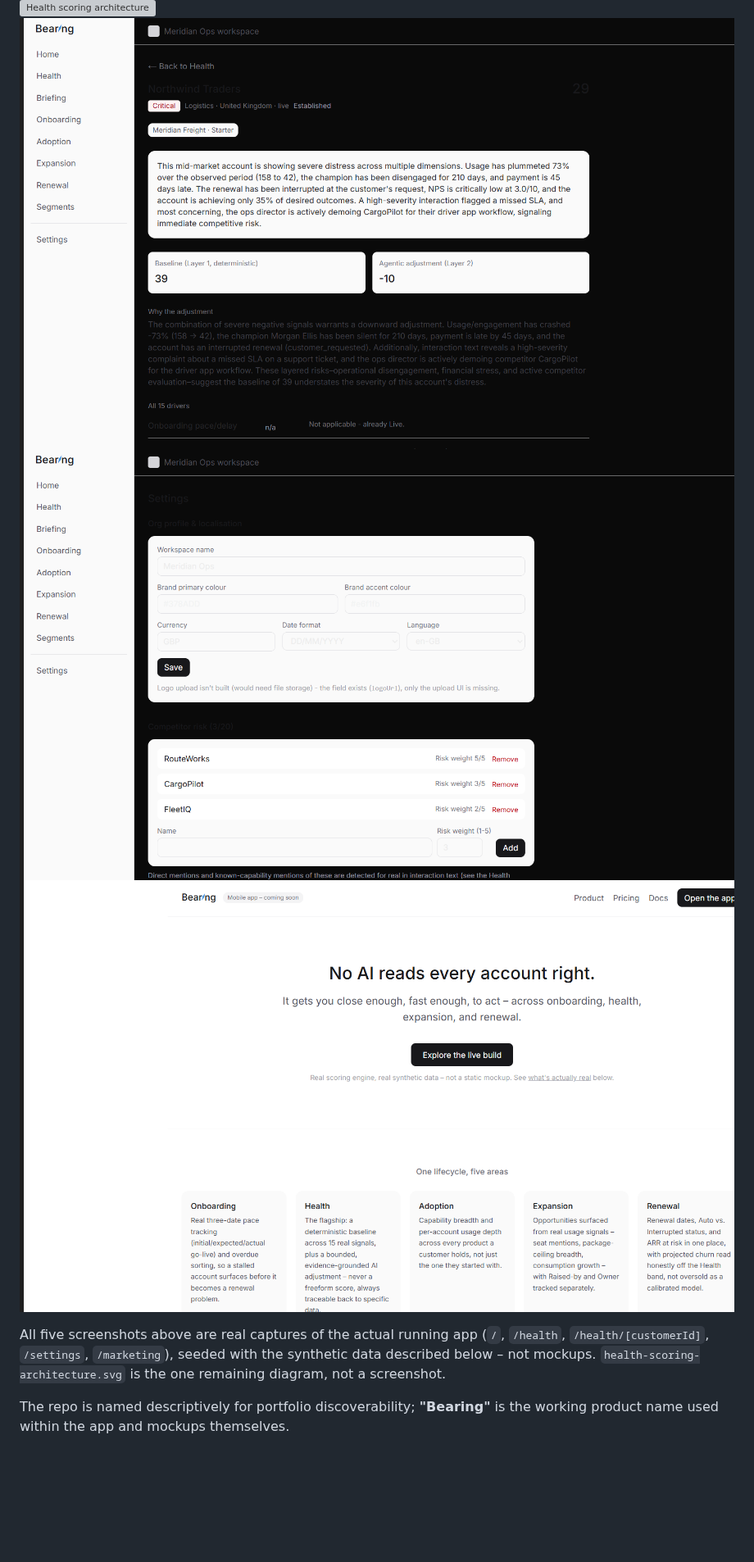
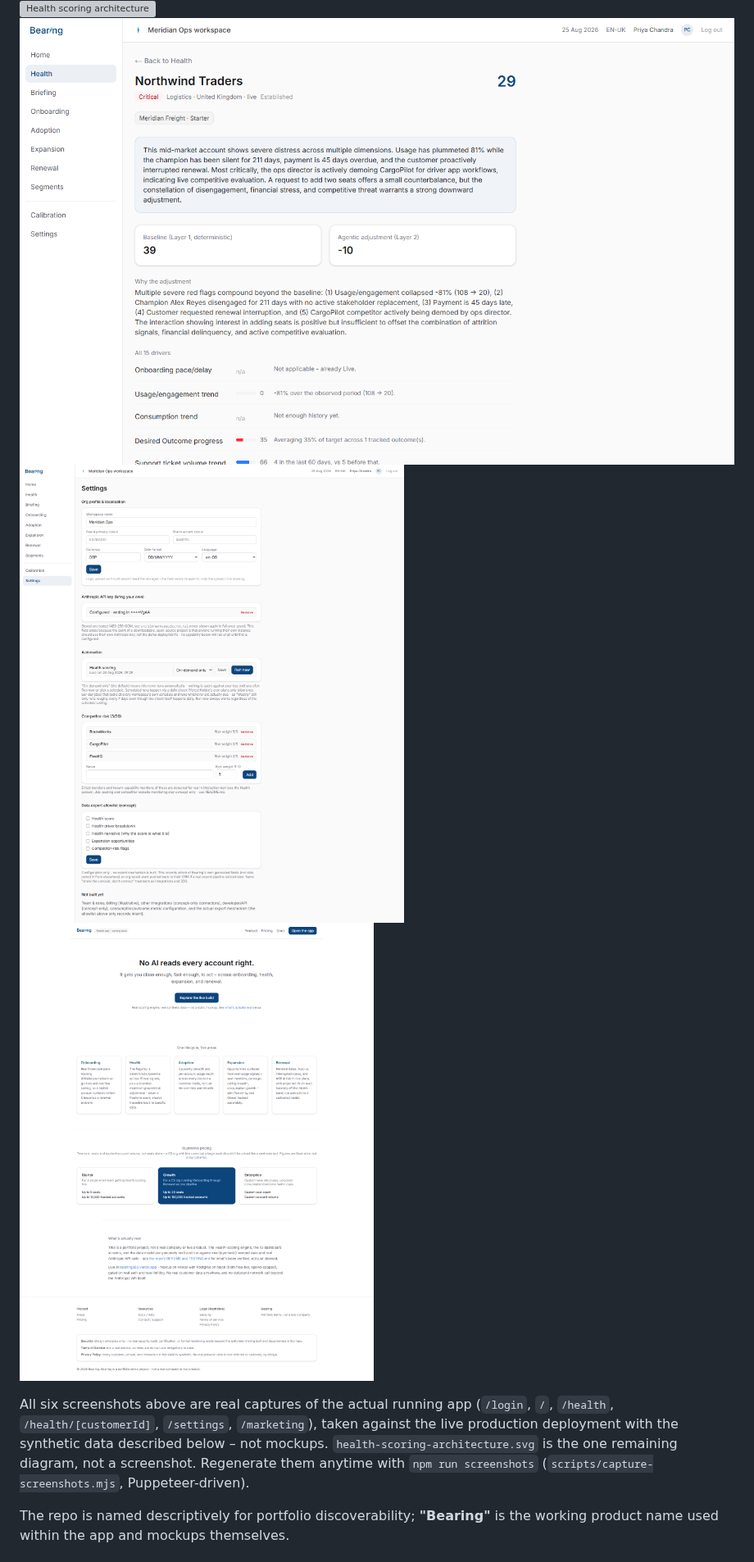
Before and after one commit to ddkeyworth/ai-customer-health-platform, a Markdown page: README.md, the part around one of its changes. Shown at 82% size. Drawn GitHub-style; pictures changed too: docs/screenshots/competitor-config-screenshot.png, docs/screenshots/customer-detail-screenshot.png, docs/screenshots/marketing-screenshot.png; blank space fills up the shorter version; grey boxes are pictures that could not be loaded.

```diff
--- a/README.md
+++ b/README.md
@@ -11,7 +12,7 @@ A conceptual exploration of an agentic-AI Customer Success platform – planned
 ![Settings, real screenshot](docs/screenshots/competitor-config-screenshot.png)
 ![Marketing page, real screenshot](docs/screenshots/marketing-screenshot.png)
 
-All five screenshots above are real captures of the actual running app (`/`, `/health`, `/health/[customerId]`, `/settings`, `/marketing`), seeded with the synthetic data described below – not mockups. `health-scoring-architecture.svg` is the one remaining diagram, not a screenshot.
+All six screenshots above are real captures of the actual running app (`/login`, `/`, `/health`, `/health/[customerId]`, `/settings`, `/marketing`), taken against the live production deployment with the synthetic data described below – not mockups. `health-scoring-architecture.svg` is the one remaining diagram, not a screenshot. Regenerate them anytime with `npm run screenshots` (`scripts/capture-screenshots.mjs`, Puppeteer-driven).
 
 The repo is named descriptively for portfolio discoverability; **"Bearing"** is the working product name used within the app and mockups themselves.
 
```
Also changed, not shown: other parts of README.md (+1 -0 lines), TESTING.md (+10 -0 lines), docs/screenshots/health-screenshot.png, docs/screenshots/home-screenshot.png, docs/screenshots/login-screenshot.png (added), 4 other files.
